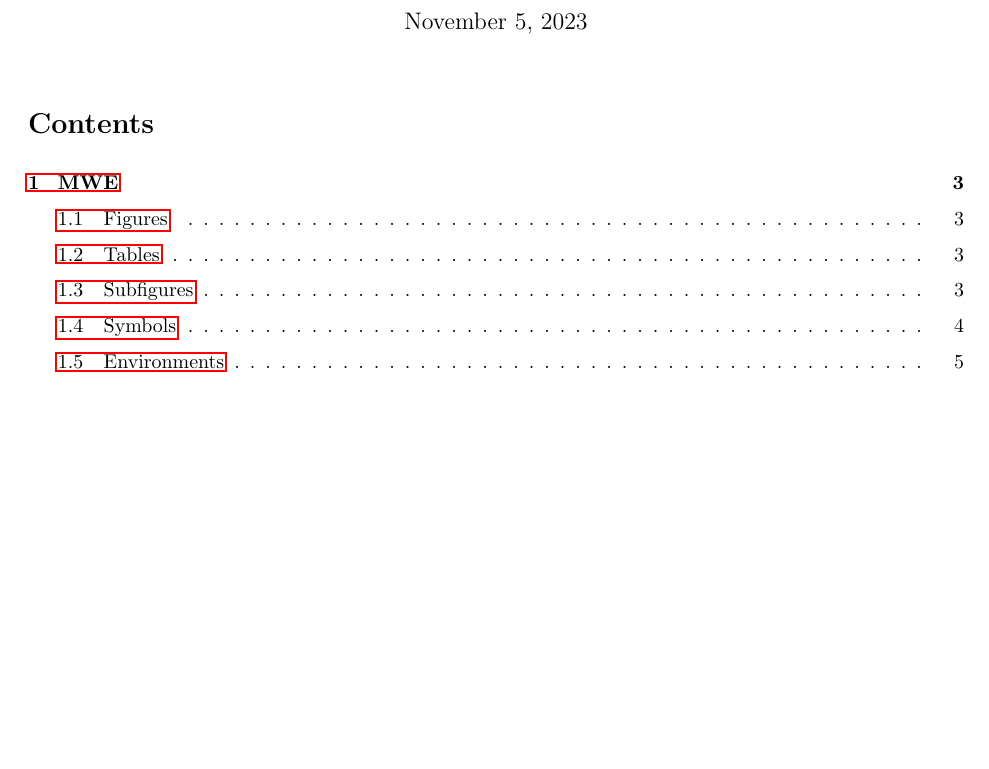
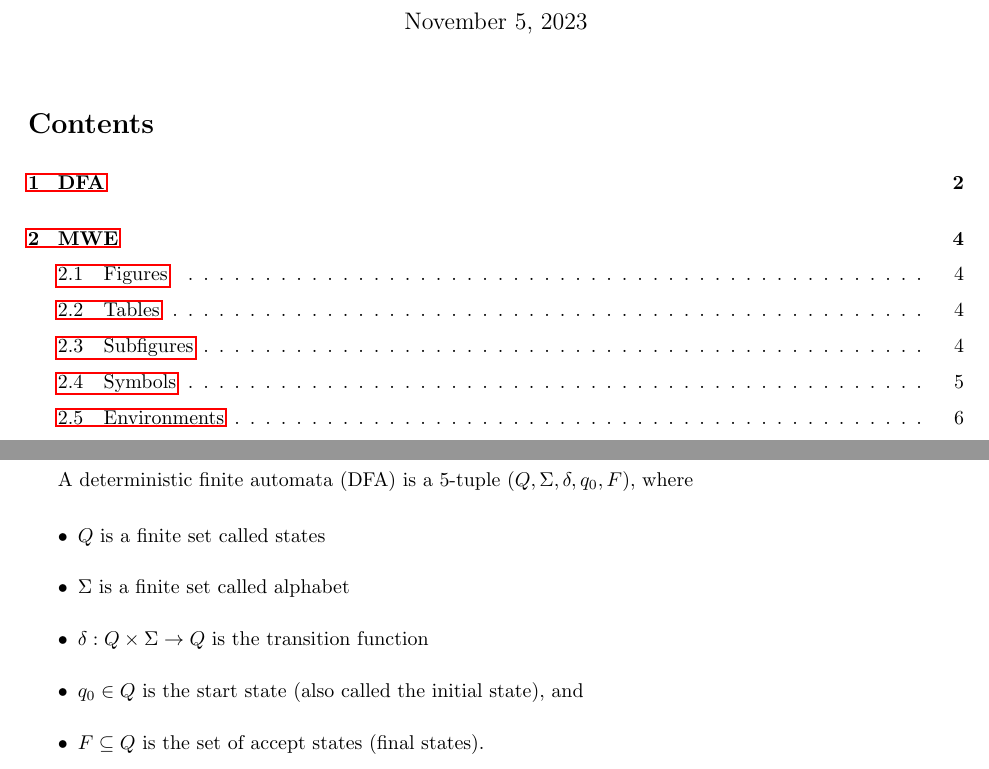
Before and after one commit to Devin-Yeung/compiler-notes, a LaTeX document (compiler-notes.tex, which reads doc/lexer/dfa.tex): part of page 1 of 6 before the commit and two parts of pages 1 and 2 of 7 after it, the two joined at a grey line, cut so that both start at the same text, the shorter picture padded with empty space. Compiled offline with pdfLaTeX.

Commit message:
feat: DFA definition

```diff
--- /dev/null
+++ b/doc/lexer/dfa.tex
@@ -0,0 +1,11 @@
+\section{DFA}
+
+A deterministic finite automata (DFA) is a 5-tuple $(Q, \Sigma, \delta, q_0, F)$, where
+
+\begin{itemize}
+    \item $Q$ is a finite set called states
+    \item $\Sigma$ is a finite set called alphabet
+    \item $\delta: Q \times \Sigma \rightarrow Q$ is the transition function
+    \item $q_0 \in Q$ is the start state (also called the initial state), and
+    \item $F \subseteq Q$ is the set of accept states (final states).
+\end{itemize}
```
Also changed, not shown: compiler-notes.tex (+1 -0 lines).
